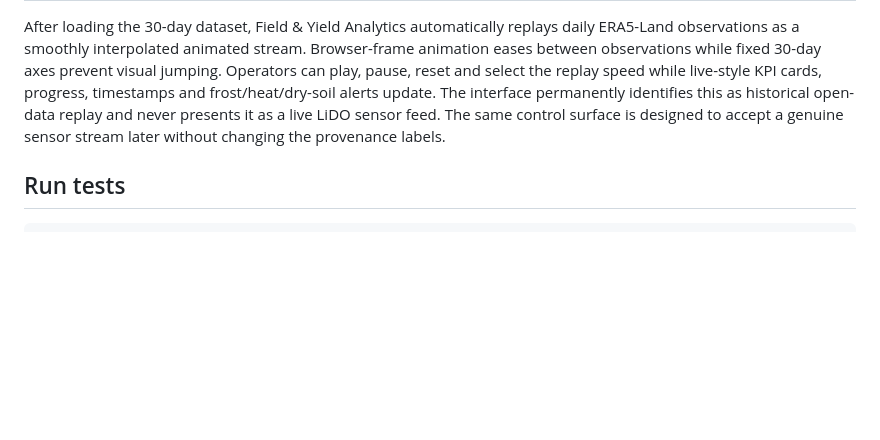
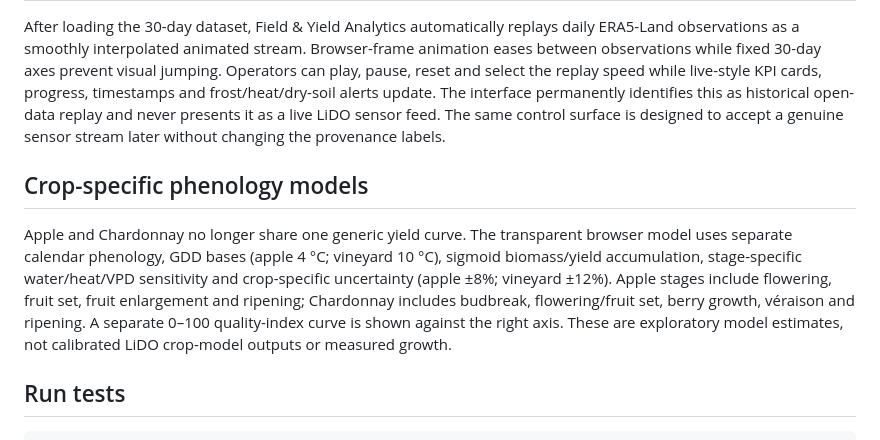
Before and after one commit to Steve-Yang-KR/LiDO2, a Markdown page: README.md, the part around the change. GitHub-like rendering; blank space fills up the shorter version.

Commit message:
Document crop-specific growth models

````diff
--- a/README.md
+++ b/README.md
@@ -49,6 +49,10 @@ The analytics charts use explicit shared scales, labelled axes, date ticks and h
 
 After loading the 30-day dataset, Field & Yield Analytics automatically replays daily ERA5-Land observations as a smoothly interpolated animated stream. Browser-frame animation eases between observations while fixed 30-day axes prevent visual jumping. Operators can play, pause, reset and select the replay speed while live-style KPI cards, progress, timestamps and frost/heat/dry-soil alerts update. The interface permanently identifies this as historical open-data replay and never presents it as a live LiDO sensor feed. The same control surface is designed to accept a genuine sensor stream later without changing the provenance labels.
 
+## Crop-specific phenology models
+
+Apple and Chardonnay no longer share one generic yield curve. The transparent browser model uses separate calendar phenology, GDD bases (apple 4 °C; vineyard 10 °C), sigmoid biomass/yield accumulation, stage-specific water/heat/VPD sensitivity and crop-specific uncertainty (apple ±8%; vineyard ±12%). Apple stages include flowering, fruit set, fruit enlargement and ripening; Chardonnay includes budbreak, flowering/fruit set, berry growth, véraison and ripening. A separate 0–100 quality-index curve is shown against the right axis. These are exploratory model estimates, not calibrated LiDO crop-model outputs or measured growth.
+
 ## Run tests
 
 ```bash
````
